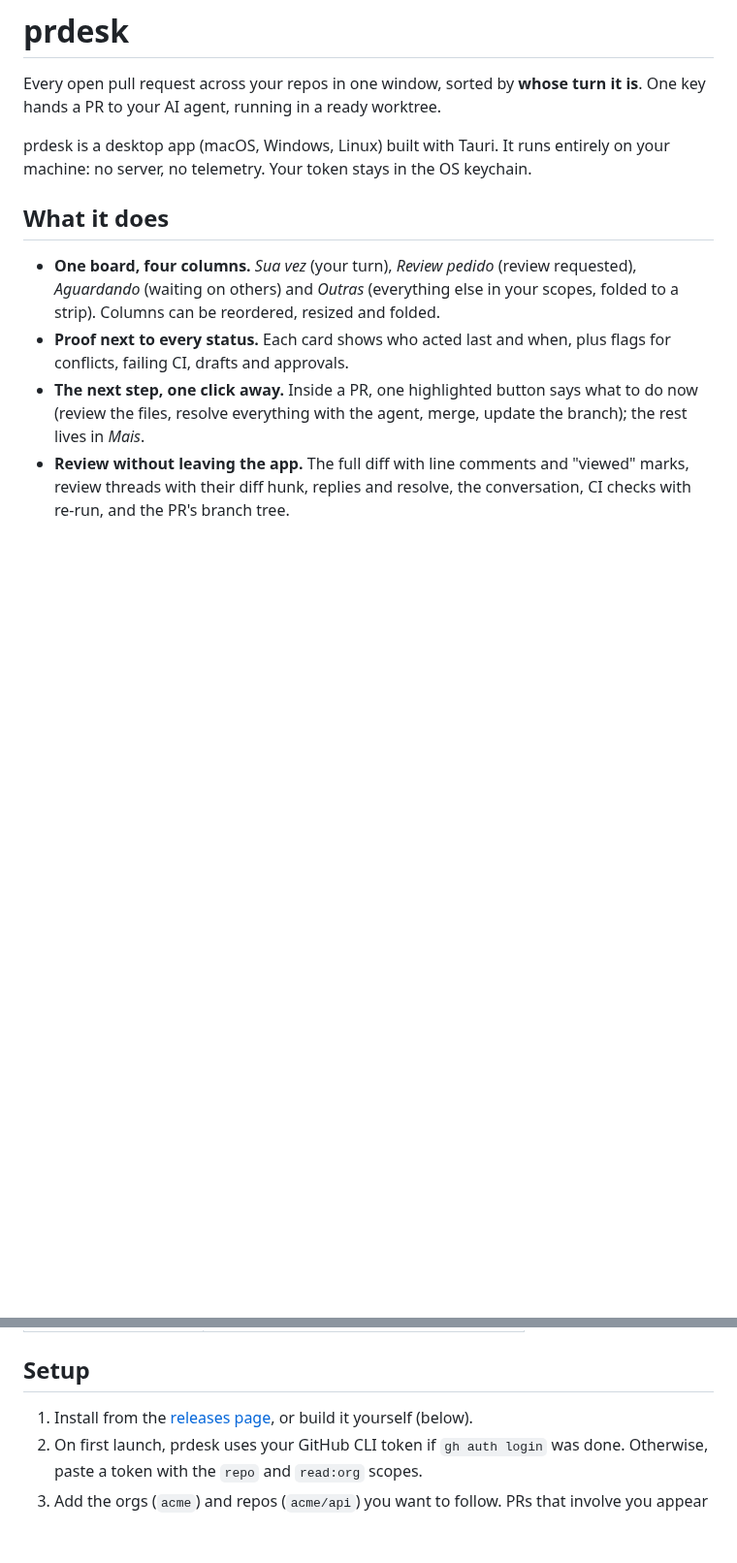
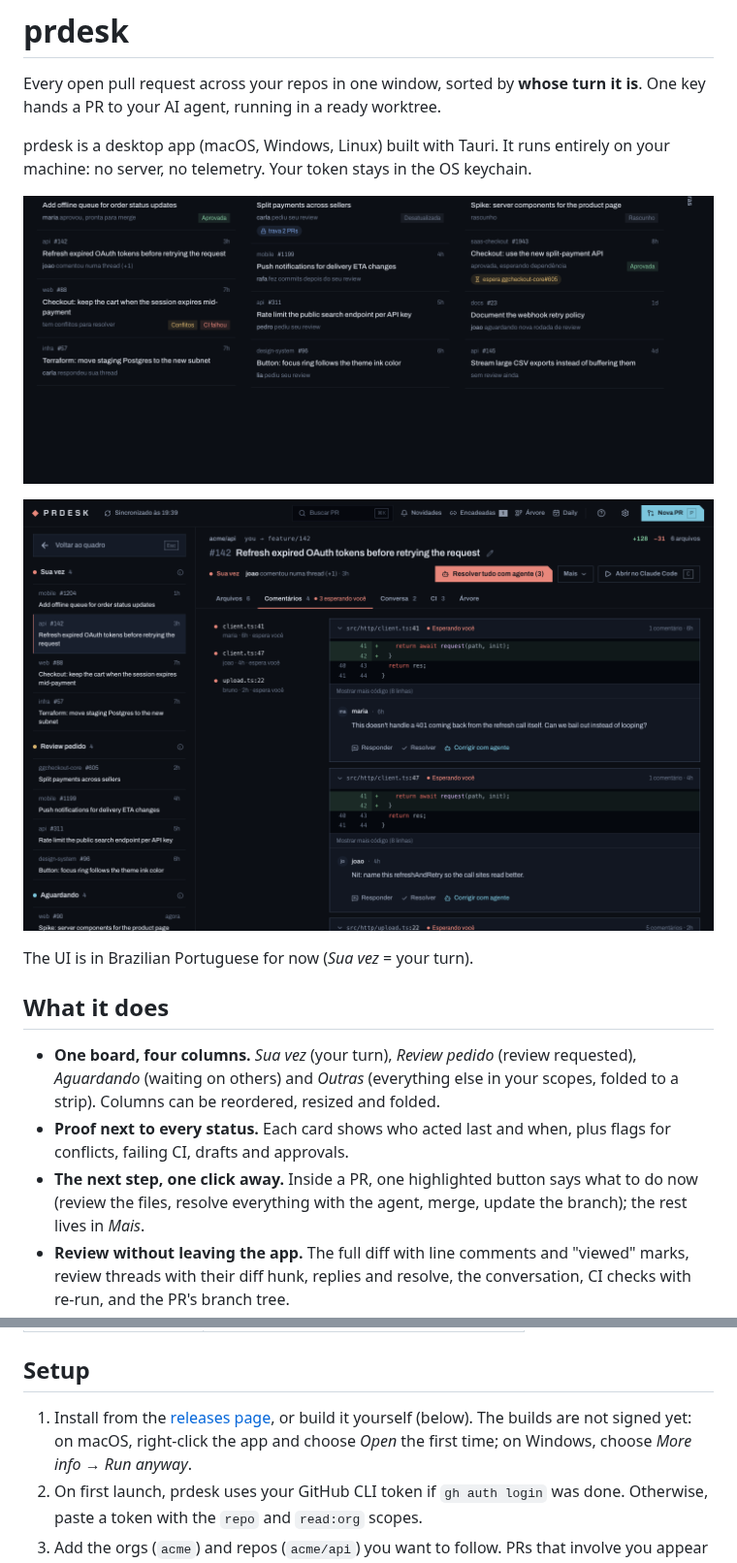
Before and after one commit to FabioRocha231/prdesk, a Markdown page: README.md, 2 parts joined by grey strips. Shown at 97% size. Rendered like a GitHub page; pictures changed too: docs/board.png (added), docs/detail.png (added); blank space fills up the shorter version.

Commit message:
docs(readme): add board and PR screenshots and install notes for unsigned builds

```diff
--- a/README.md
+++ b/README.md
@@ -3,6 +3,12 @@
 Every open pull request across your repos in one window, sorted by **whose turn it is**. One key hands a PR to your AI agent, running in a ready worktree.
 
 prdesk is a desktop app (macOS, Windows, Linux) built with Tauri. It runs entirely on your machine: no server, no telemetry. Your token stays in the OS keychain.
+
+![The board: every open PR sorted by whose turn it is](docs/board.png)
+
+![Inside a PR: the next step, review threads with their diff, and the agent one key away](docs/detail.png)
+
+The UI is in Brazilian Portuguese for now (*Sua vez* = your turn).
 
 ## What it does
 
@@ -44,7 +50,7 @@ Someone else's PR goes to *Review pedido* when you are a requested reviewer, or
 
 ## Setup
 
-1. Install from the [releases page](../../releases), or build it yourself (below).
+1. Install from the [releases page](../../releases), or build it yourself (below). The builds are not signed yet: on macOS, right-click the app and choose *Open* the first time; on Windows, choose *More info → Run anyway*.
 2. On first launch, prdesk uses your GitHub CLI token if `gh auth login` was done. Otherwise, paste a token with the `repo` and `read:org` scopes.
 3. Add the orgs (`acme`) and repos (`acme/api`) you want to follow. PRs that involve you appear even outside these scopes.
 
```
Also changed, not shown: other parts of README.md (+4 -0 lines).
